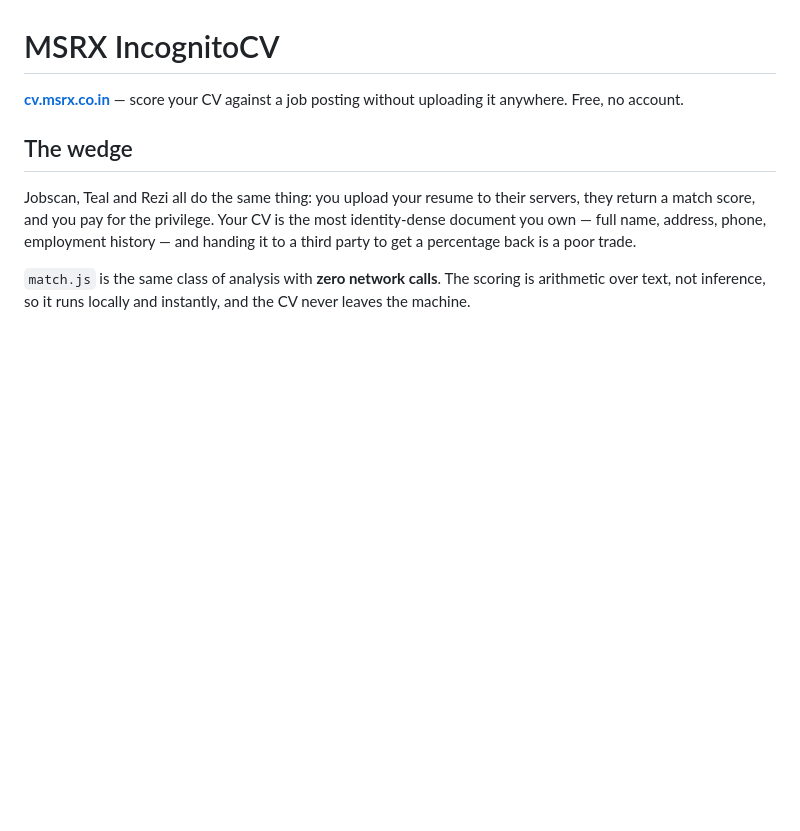
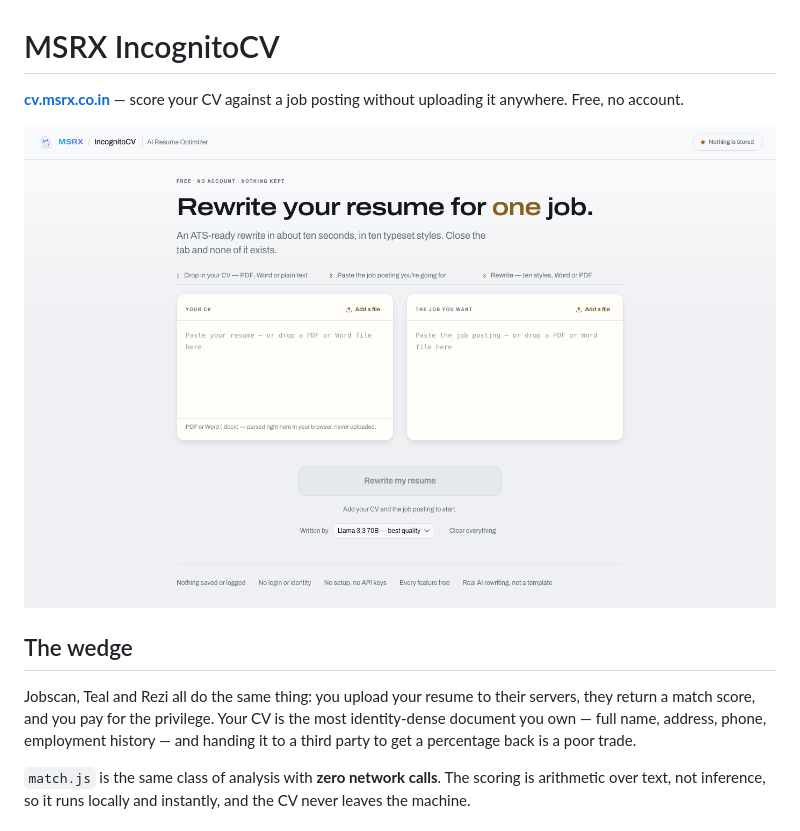
Before and after one commit to mrinalsinghraja/msrx-incognitocv, a Markdown page: README.md, the part around the change. Rendered like a GitHub page; pictures changed too: docs/screenshot.png (added); blank space fills up the shorter version.

Commit message:
Show the thing in the README
A screenshot of the live site, so the repository is not asking people to
imagine what it looks like.

```diff
--- a/README.md
+++ b/README.md
@@ -1,6 +1,8 @@
 # MSRX IncognitoCV
 
 **[cv.msrx.co.in](https://cv.msrx.co.in)** — score your CV against a job posting without uploading it anywhere. Free, no account.
+
+![MSRX IncognitoCV — paste a CV and a job posting, rewrite for that one job](docs/screenshot.png)
 
 ## The wedge
 
```
